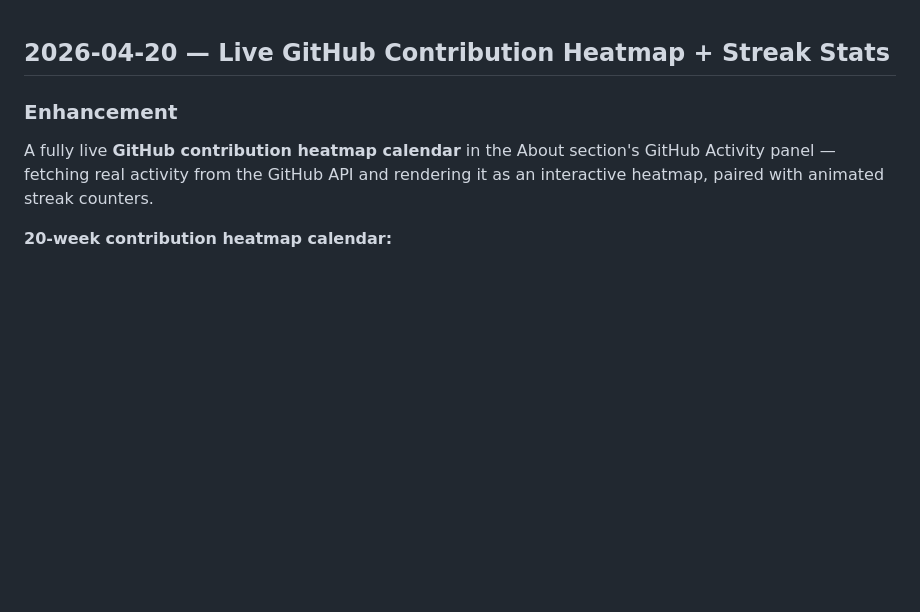
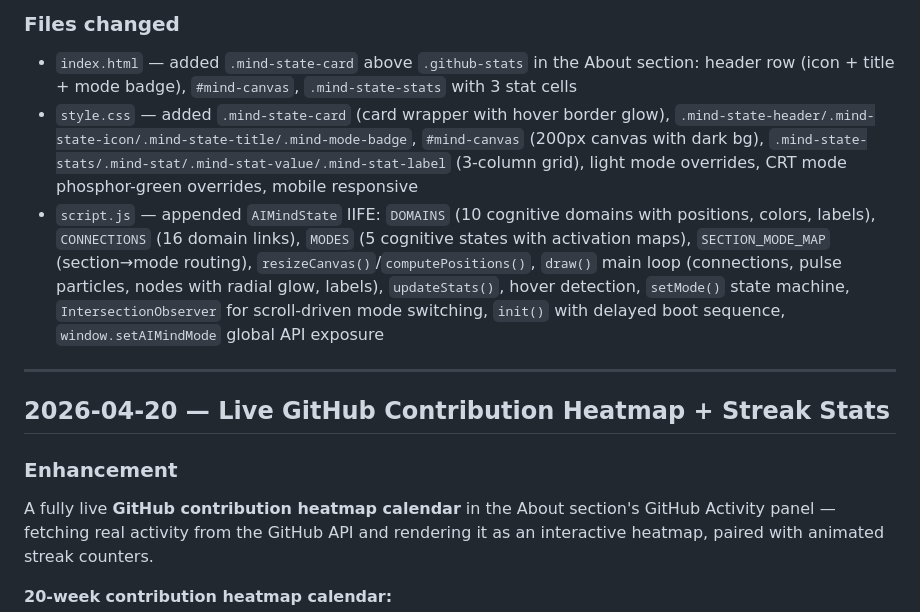
Before and after one commit to tarzandawg/tarzandawg.github.io, a Markdown page: CHANGELOG.md, the part around one of its changes. Drawn GitHub-style; blank space fills up the shorter version.

Commit message:
docs: update CHANGELOG and PLAN for AI Mind State Visualizer

```diff
--- a/CHANGELOG.md
+++ b/CHANGELOG.md
@@ -1,3 +55,10 @@
+### Files changed
+- `index.html` — added `.mind-state-card` above `.github-stats` in the About section: header row (icon + title + mode badge), `#mind-canvas`, `.mind-state-stats` with 3 stat cells
+- `style.css` — added `.mind-state-card` (card wrapper with hover border glow), `.mind-state-header/.mind-state-icon/.mind-state-title/.mind-mode-badge`, `#mind-canvas` (200px canvas with dark bg), `.mind-state-stats/.mind-stat/.mind-stat-value/.mind-stat-label` (3-column grid), light mode overrides, CRT mode phosphor-green overrides, mobile responsive
+- `script.js` — appended `AIMindState` IIFE: `DOMAINS` (10 cognitive domains with positions, colors, labels), `CONNECTIONS` (16 domain links), `MODES` (5 cognitive states with activation maps), `SECTION_MODE_MAP` (section→mode routing), `resizeCanvas()`/`computePositions()`, `draw()` main loop (connections, pulse particles, nodes with radial glow, labels), `updateStats()`, hover detection, `setMode()` state machine, `IntersectionObserver` for scroll-driven mode switching, `init()` with delayed boot sequence, `window.setAIMindMode` global API exposure
+
+---
+
 ## 2026-04-20 — Live GitHub Contribution Heatmap + Streak Stats
 
 ### Enhancement
```
Also changed, not shown: other parts of CHANGELOG.md (+54 -0 lines), PLAN.md (+4 -0 lines).
